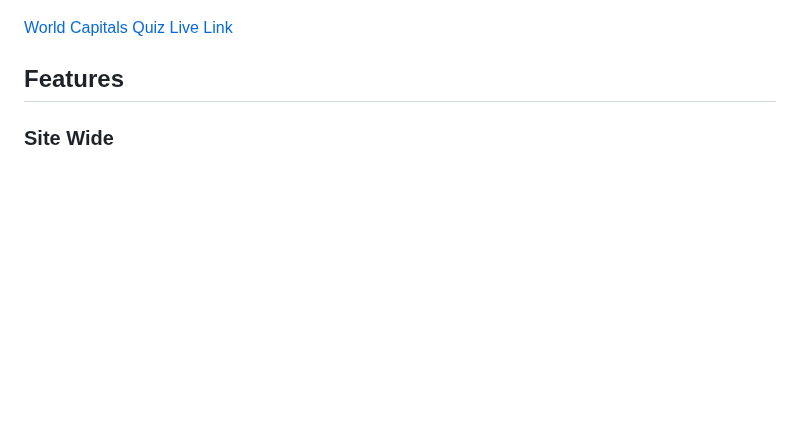
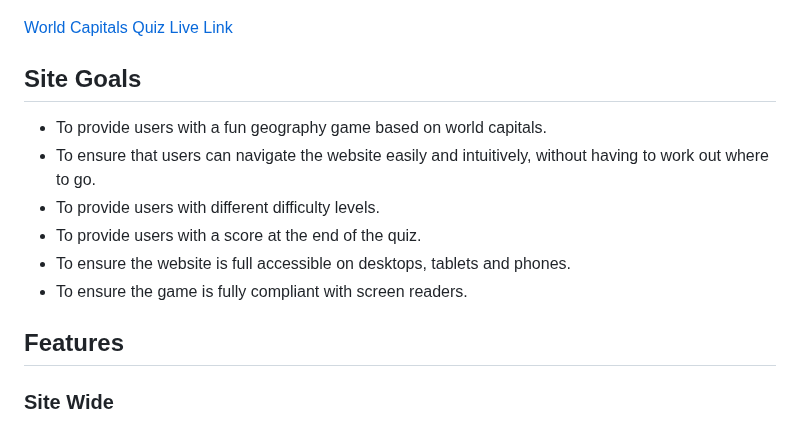
Before and after one commit to lgaudencio/geography-quiz, a Markdown page: README.md, the part around the change. Drawn GitHub-style; blank space fills up the shorter version.

Commit message:
Add site goals section to README

```diff
--- a/README.md
+++ b/README.md
@@ -5,6 +5,15 @@ World Capitals Quiz is a JavaScript multiple choice geography quiz game. It allo
 ![Image showing screen responsiveness on different screens](assets/images/screen-responsiveness.png)
 
 [World Capitals Quiz Live Link](https://lgaudencio.github.io/geography-quiz/)
+
+## Site Goals
+
+* To provide users with a fun geography game based on world capitals.
+* To ensure that users can navigate the website easily and intuitively, without having to work out where to go.
+* To provide users with different difficulty levels.
+* To provide users with a score at the end of the quiz.
+* To ensure the website is full accessible on desktops, tablets and phones.
+* To ensure the game is fully compliant with screen readers.
 
 ## Features
 
```
